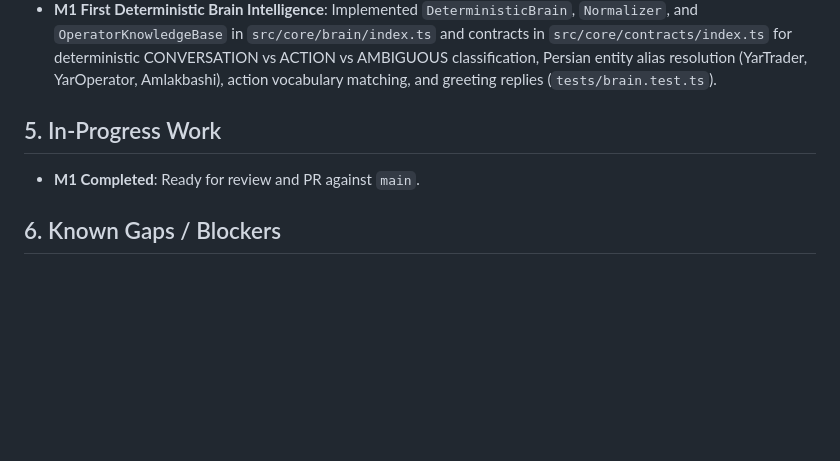
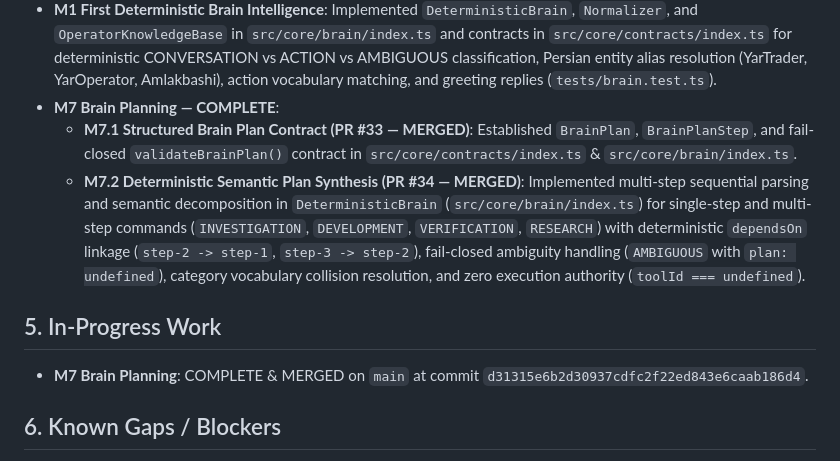
Before and after one commit to sohrabinia/YarOperator, a Markdown page: PROJECT_STATE.md, the part around the change. Rendered like a GitHub page; blank space fills up the shorter version.

Commit message:
docs: record M7 Brain Planning completion in PROJECT_STATE.md
Co-authored-by: sohrabinia <189776819+sohrabinia@users.noreply.github.com>

```diff
--- a/PROJECT_STATE.md
+++ b/PROJECT_STATE.md
@@ -49,10 +49,13 @@
 - **Phase 8.2**: Durable Scheduler (`DurableScheduler`, `tests/durable_scheduler.test.ts`, `tests/scheduler_remediated.test.ts`)
 - **PR #19**: Fix YarOperator Conversation / Action Intent Boundary (`Brain` contract, `IntentBoundary`, `OwnerCommandReceiver`, `tests/owner_command_bootstrap.test.ts`)
 - **M1 First Deterministic Brain Intelligence**: Implemented `DeterministicBrain`, `Normalizer`, and `OperatorKnowledgeBase` in `src/core/brain/index.ts` and contracts in `src/core/contracts/index.ts` for deterministic CONVERSATION vs ACTION vs AMBIGUOUS classification, Persian entity alias resolution (YarTrader, YarOperator, Amlakbashi), action vocabulary matching, and greeting replies (`tests/brain.test.ts`).
+- **M7 Brain Planning — COMPLETE**:
+  - **M7.1 Structured Brain Plan Contract (PR #33 — MERGED)**: Established `BrainPlan`, `BrainPlanStep`, and fail-closed `validateBrainPlan()` contract in `src/core/contracts/index.ts` & `src/core/brain/index.ts`.
+  - **M7.2 Deterministic Semantic Plan Synthesis (PR #34 — MERGED)**: Implemented multi-step sequential parsing and semantic decomposition in `DeterministicBrain` (`src/core/brain/index.ts`) for single-step and multi-step commands (`INVESTIGATION`, `DEVELOPMENT`, `VERIFICATION`, `RESEARCH`) with deterministic `dependsOn` linkage (`step-2 -> step-1`, `step-3 -> step-2`), fail-closed ambiguity handling (`AMBIGUOUS` with `plan: undefined`), category vocabulary collision resolution, and zero execution authority (`toolId === undefined`).
 
 ## 5. In-Progress Work
 
-- **M1 Completed**: Ready for review and PR against `main`.
+- **M7 Brain Planning**: COMPLETE & MERGED on `main` at commit `d31315e6b2d30937cdfc2f22ed843e6caab186d4`.
 
 ## 6. Known Gaps / Blockers
 
```
